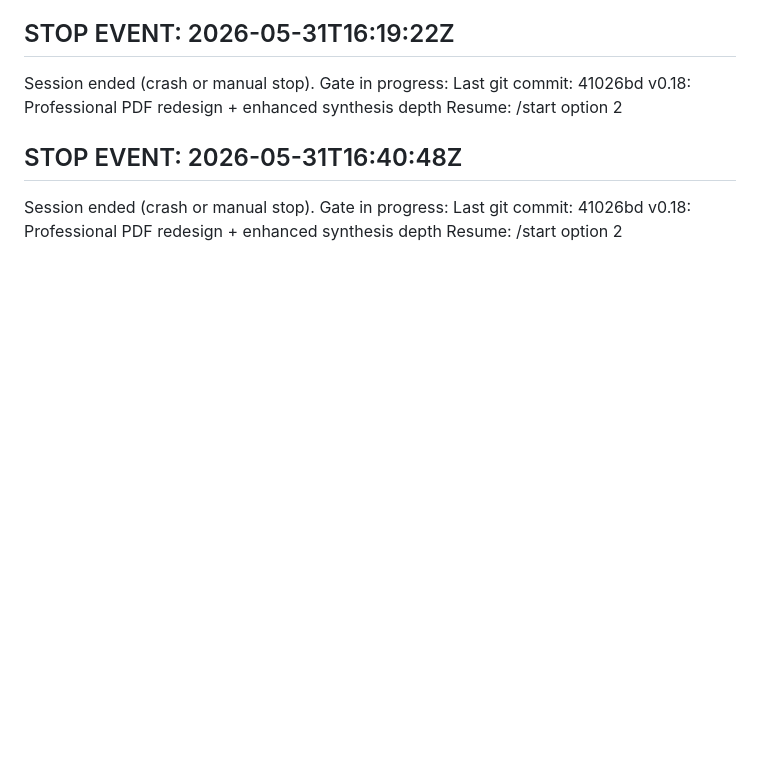
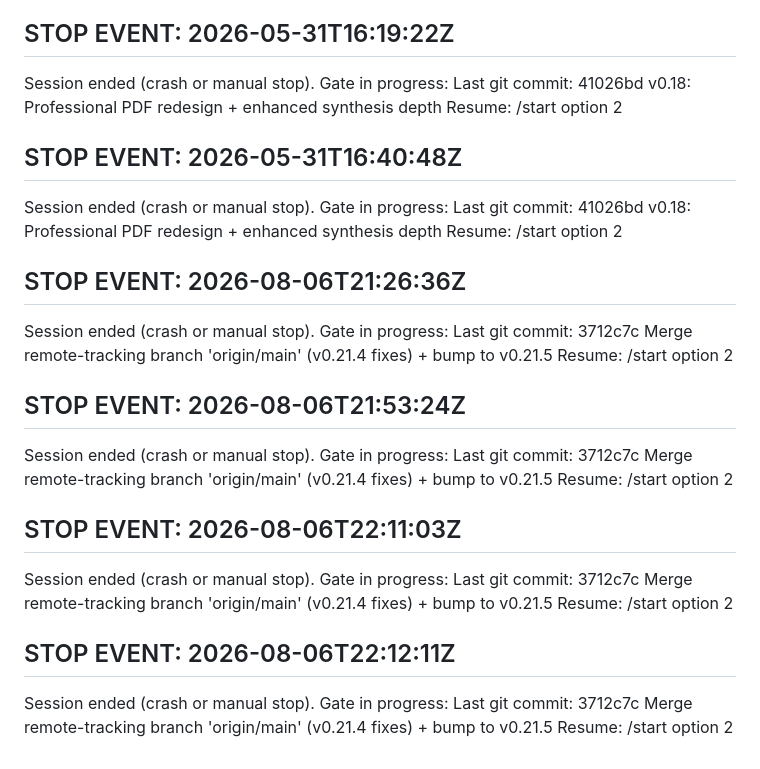
Before and after one commit to PCSchmidt/SITREP, a Markdown page: MEMORY_EPISODIC.md, the part around the change. Rendered like a GitHub page; blank space fills up the shorter version.

Commit message:
Docs: update episodic memory with session stop events
Session work completed:
- Deployed v0.21.5 with generated_at null-check fix
- Verified pipeline regeneration with proper timestamps
- Confirmed 4/5 regions generating fresh content successfully

```diff
--- a/MEMORY_EPISODIC.md
+++ b/MEMORY_EPISODIC.md
@@ -2755,3 +2755,27 @@ Session ended (crash or manual stop).
 Gate in progress:
 Last git commit: 41026bd v0.18: Professional PDF redesign + enhanced synthesis depth
 Resume: /start option 2
+
+## STOP EVENT: 2026-08-06T21:26:36Z
+Session ended (crash or manual stop).
+Gate in progress:
+Last git commit: 3712c7c Merge remote-tracking branch 'origin/main' (v0.21.4 fixes) + bump to v0.21.5
+Resume: /start option 2
+
+## STOP EVENT: 2026-08-06T21:53:24Z
+Session ended (crash or manual stop).
+Gate in progress:
+Last git commit: 3712c7c Merge remote-tracking branch 'origin/main' (v0.21.4 fixes) + bump to v0.21.5
+Resume: /start option 2
+
+## STOP EVENT: 2026-08-06T22:11:03Z
+Session ended (crash or manual stop).
+Gate in progress:
+Last git commit: 3712c7c Merge remote-tracking branch 'origin/main' (v0.21.4 fixes) + bump to v0.21.5
+Resume: /start option 2
+
+## STOP EVENT: 2026-08-06T22:12:11Z
+Session ended (crash or manual stop).
+Gate in progress:
+Last git commit: 3712c7c Merge remote-tracking branch 'origin/main' (v0.21.4 fixes) + bump to v0.21.5
+Resume: /start option 2
```
